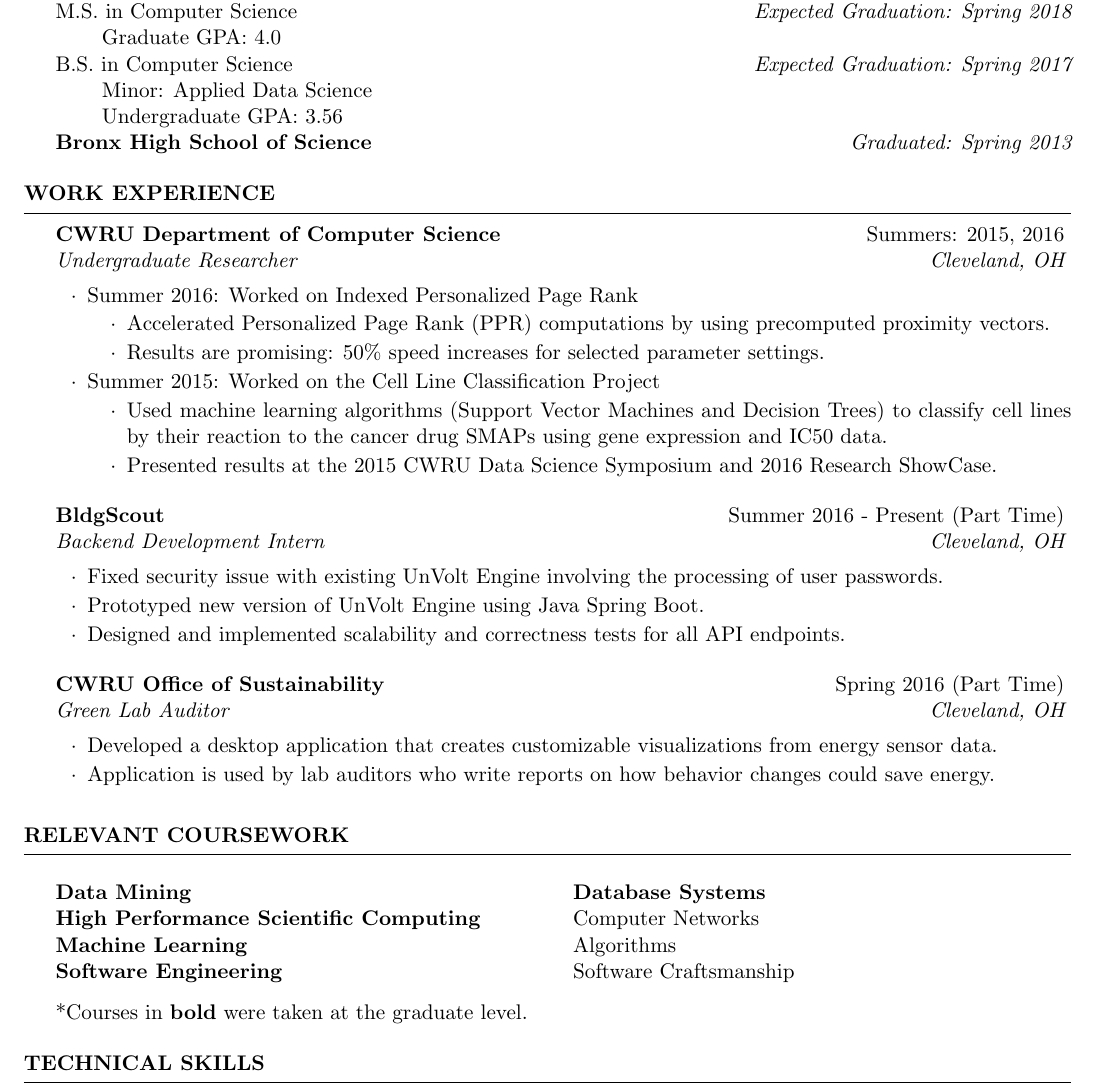
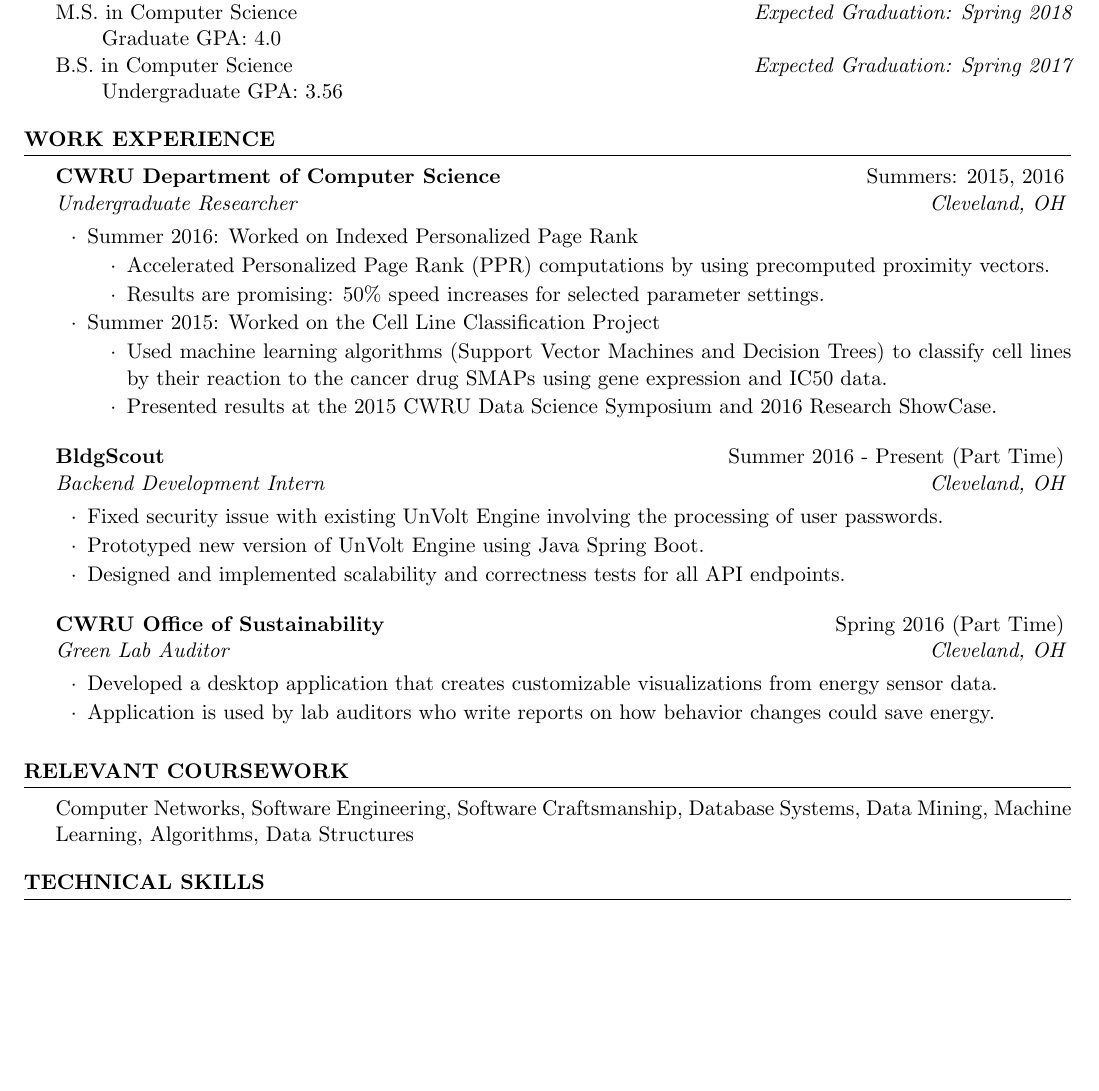
Before and after one commit to joewledger/Resume, a LaTeX CV (Ledger_Joe_Resume.tex): part of page 1 of 2 before the commit and part of the page after it, cut so that both start at the same text, the shorter picture padded with empty space. Compiled offline with pdfLaTeX.

Commit message:
Shortened Resume
Signed-off-by: joewledger <joewledger@gmail.com>

```diff
--- a/Ledger_Joe_Resume.tex
+++ b/Ledger_Joe_Resume.tex
@@ -43,9 +43,7 @@
 M.S. in Computer Science \hfill {\em Expected Graduation: Spring 2018}\\
 \setlength\parindent{24pt} \indent Graduate GPA: 4.0 \\
 B.S. in Computer Science \hfill {\em Expected Graduation: Spring 2017}\\
-\setlength\parindent{24pt} \indent Minor: Applied Data Science \\
-\setlength\parindent{24pt} \indent Undergraduate GPA: 3.56 \\
-{\bf Bronx High School of Science} \hfill {\em Graduated: Spring 2013}
+\setlength\parindent{24pt} \indent Undergraduate GPA: 3.56
 
 \end{rSection}
 
@@ -97,18 +95,7 @@ B.S. in Computer Science \hfill {\em Expected Graduation: Spring 2017}\\
 %------------------------------------------------
 
 \begin{rSection}{Relevant Coursework}
-\begin{multicols}{2}[]
-\textbf{Data Mining} \\
-\textbf{High Performance Scientific Computing} \\
-\textbf{Machine Learning} \\
-\textbf{Software Engineering} \\
-\textbf{Database Systems} \\
-Computer Networks \\
-Algorithms \\
-Software Craftsmanship
-\end{multicols}
-\vspace{-1.0em}
-*Courses in \textbf{bold} were taken at the graduate level.
+Computer Networks, Software Engineering, Software Craftsmanship, Database Systems, Data Mining, Machine Learning, Algorithms, Data Structures
 \end{rSection}
 
 
```
Also changed, not shown: Ledger_Joe_Resume.pdf, Ledger_Joe_Resume.tex (10 more changed lines).
